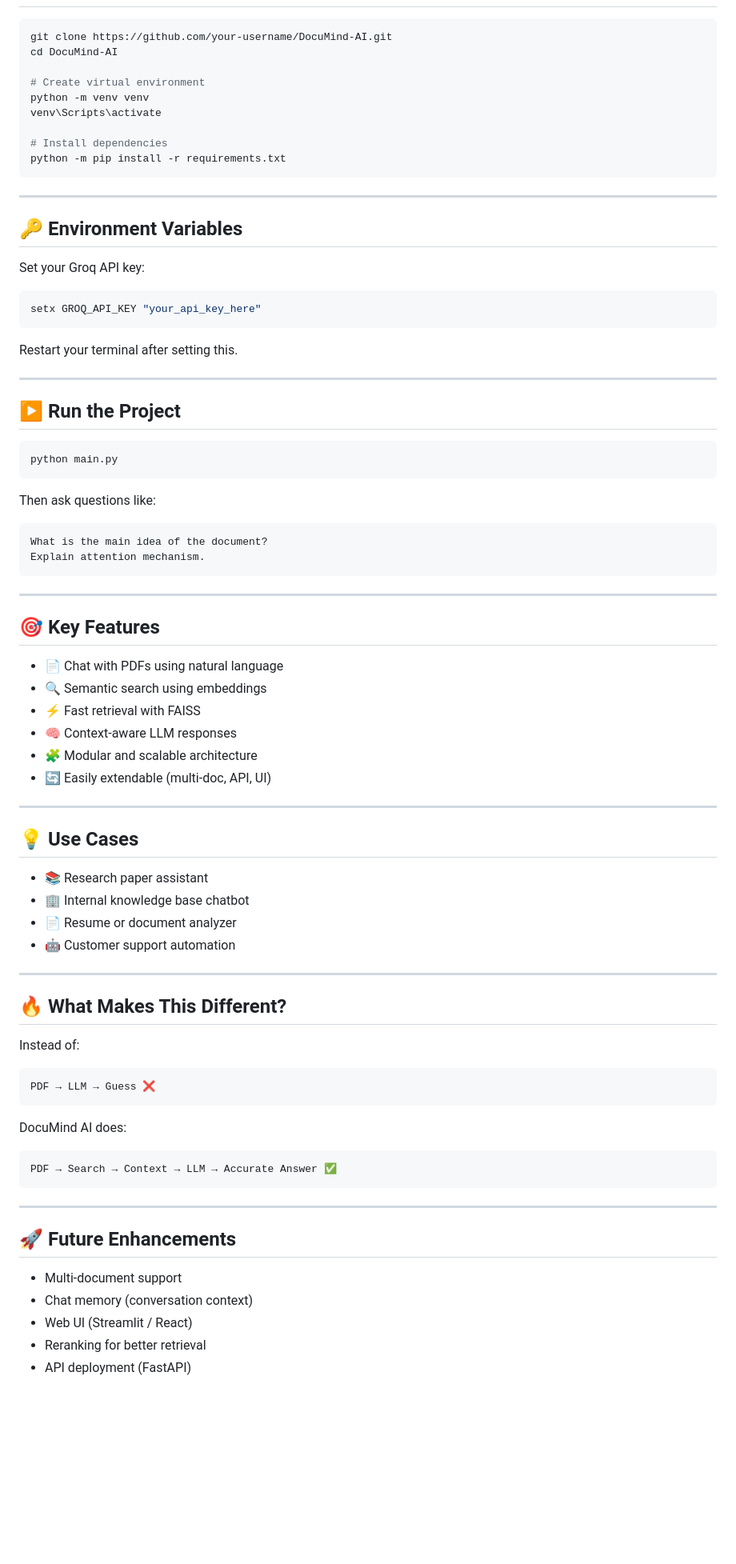
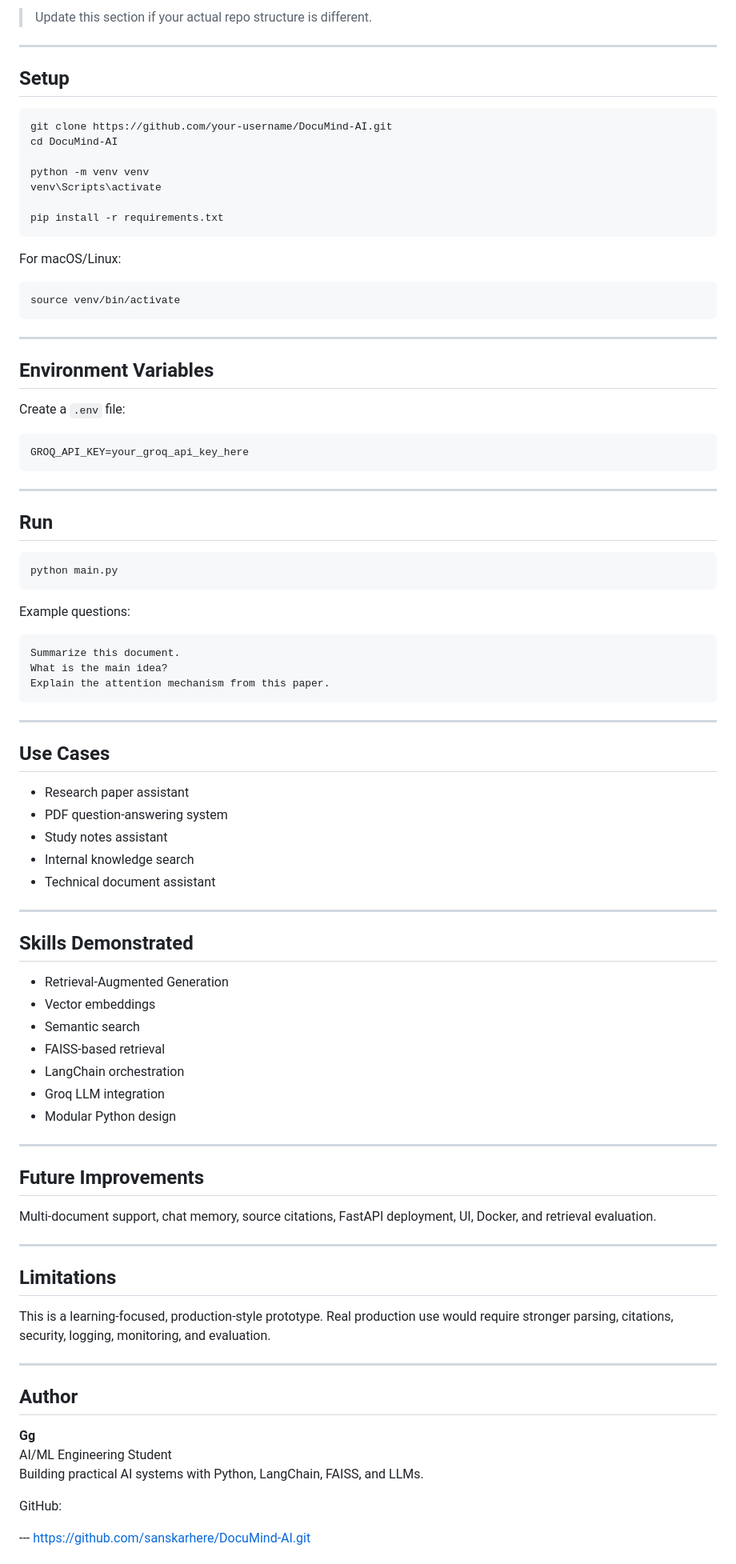
Before and after one commit to sanskarhere/DocuMind-AI, a Markdown page: README.md, the part around one of its changes. Shown at 80% size. Rendered like a GitHub page; blank space fills up the shorter version.

````diff
--- a/README.md
+++ b/README.md
@@ -63,85 +88,94 @@ User Query → Embedding → Similarity Search → Context
+> Update this section if your actual repo structure is different.
+
+---
+
+## Setup
 
 ```bash
 git clone https://github.com/your-username/DocuMind-AI.git
 cd DocuMind-AI
 
-# Create virtual environment
 python -m venv venv
 venv\Scripts\activate
 
-# Install dependencies
-python -m pip install -r requirements.txt
+pip install -r requirements.txt
+```
+
+For macOS/Linux:
+
+```bash
+source venv/bin/activate
 ```
 
 ---
 
-## 🔑 Environment Variables
+## Environment Variables
 
-Set your Groq API key:
+Create a `.env` file:
 
-```bash
-setx GROQ_API_KEY "your_api_key_here"
+```env
+GROQ_API_KEY=your_groq_api_key_here
 ```
-
-Restart your terminal after setting this.
 
 ---
 
-## ▶️ Run the Project
+## Run
 
 ```bash
 python main.py
 ```
 
-Then ask questions like:
+Example questions:
 
 ```text
-What is the main idea of the document?
-Explain attention mechanism.
+Summarize this document.
+What is the main idea?
+Explain the attention mechanism from this paper.
 ```
 
 ---
 
-## 🎯 Key Features
+## Use Cases
 
-* 📄 Chat with PDFs using natural language
-* 🔍 Semantic search using embeddings
-* ⚡ Fast retrieval with FAISS
-* 🧠 Context-aware LLM responses
-* 🧩 Modular and scalable architecture
-* 🔄 Easily extendable (multi-doc, API, UI)
+- Research paper assistant
+- PDF question-answering system
+- Study notes assistant
+- Internal knowledge search
+- Technical document assistant
 
 ---
 
-## 💡 Use Cases
+## Skills Demonstrated
 
-* 📚 Research paper assistant
-* 🏢 Internal knowledge base chatbot
-* 📄 Resume or document analyzer
-* 🤖 Customer support automation
+- Retrieval-Augmented Generation
+- Vector embeddings
+- Semantic search
+- FAISS-based retrieval
+- LangChain orchestration
+- Groq LLM integration
+- Modular Python design
 
 ---
 
-## 🔥 What Makes This Different?
+## Future Improvements
 
-Instead of:
-
-```text
-PDF → LLM → Guess ❌
-```
-
-DocuMind AI does:
-
-```text
-PDF → Search → Context → LLM → Accurate Answer ✅
-```
+Multi-document support, chat memory, source citations, FastAPI deployment, UI, Docker, and retrieval evaluation.
 
 ---
 
-## 🚀 Future Enhancements
+## Limitations
 
-* Multi-document support
-* Chat memory (conversation context)
-* Web UI (Streamlit / React)
-* Reranking for better retrieval
-* API deployment (FastAPI)
+This is a learning-focused, production-style prototype. Real production use would require stronger parsing, citations, security, logging, monitoring, and evaluation.
+
+---
+
+## Author
+
+**Gg**
+AI/ML Engineering Student
+Building practical AI systems with Python, LangChain, FAISS, and LLMs.
+
+GitHub:
+
+--- https://github.com/sanskarhere/DocuMind-AI.git
+
````
Also changed, not shown: other parts of README.md (+69 -41 lines).
